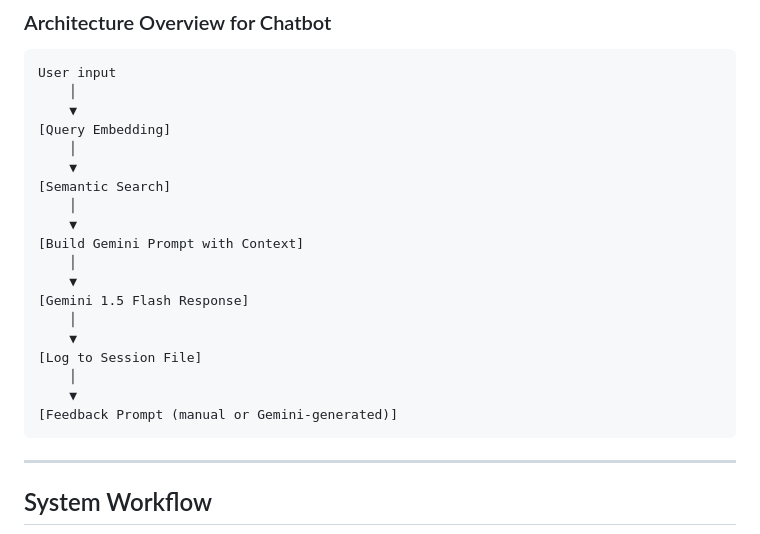
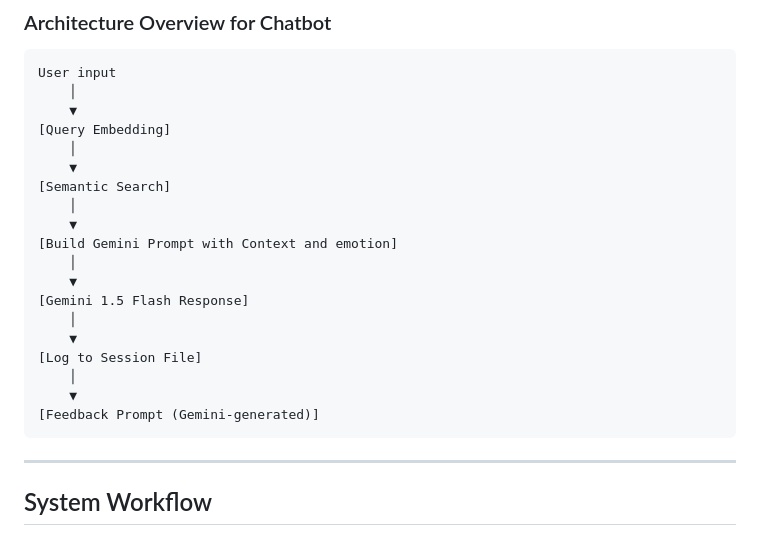
Before and after one commit to deenominator/Pixi.Lib, a Markdown page: README.md, the part around the change. Rendered like a GitHub page.

````diff
--- a/README.md
+++ b/README.md
@@ -39,7 +39,7 @@ User input
 [Semantic Search]
     │
     ▼
-[Build Gemini Prompt with Context]
+[Build Gemini Prompt with Context and emotion]
     │
     ▼
 [Gemini 1.5 Flash Response]
@@ -48,7 +48,7 @@ User input
 [Log to Session File]
     │
     ▼
-[Feedback Prompt (manual or Gemini-generated)]
+[Feedback Prompt (Gemini-generated)]
 ```
 
 ---
````
